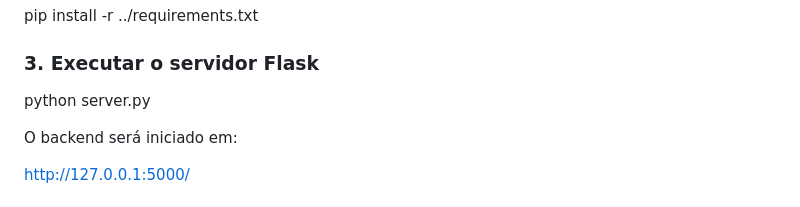
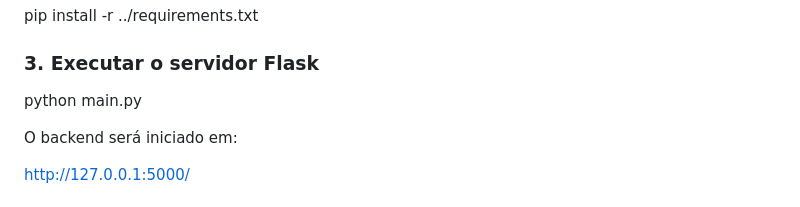
Before and after one commit to agatavelasco/mvp-machine-learning, a Markdown page: README.md, the part around the change. Rendered like a GitHub page.

```diff
--- a/README.md
+++ b/README.md
@@ -68,7 +68,7 @@ pip install -r ../requirements.txt
 
 ### 3. Executar o servidor Flask
 
-python server.py
+python main.py
 
 O backend será iniciado em:
 
```
